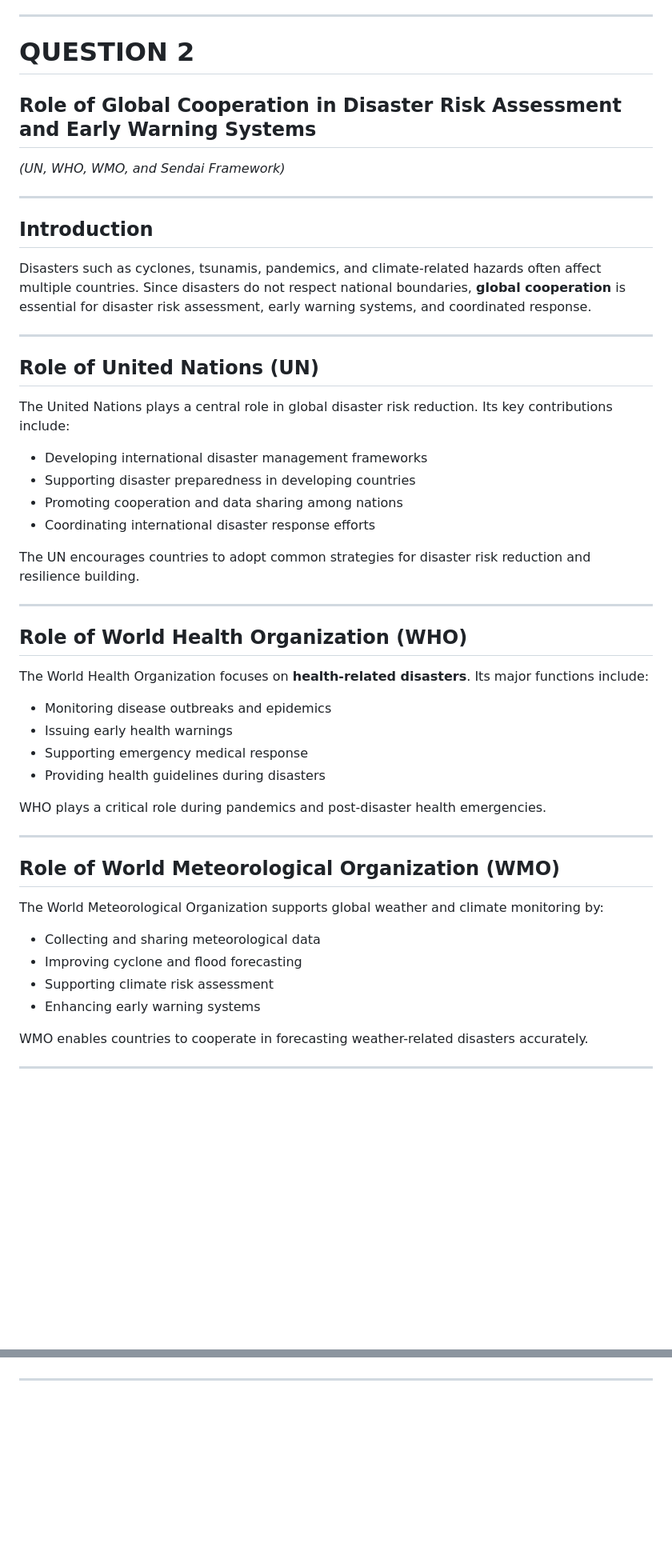
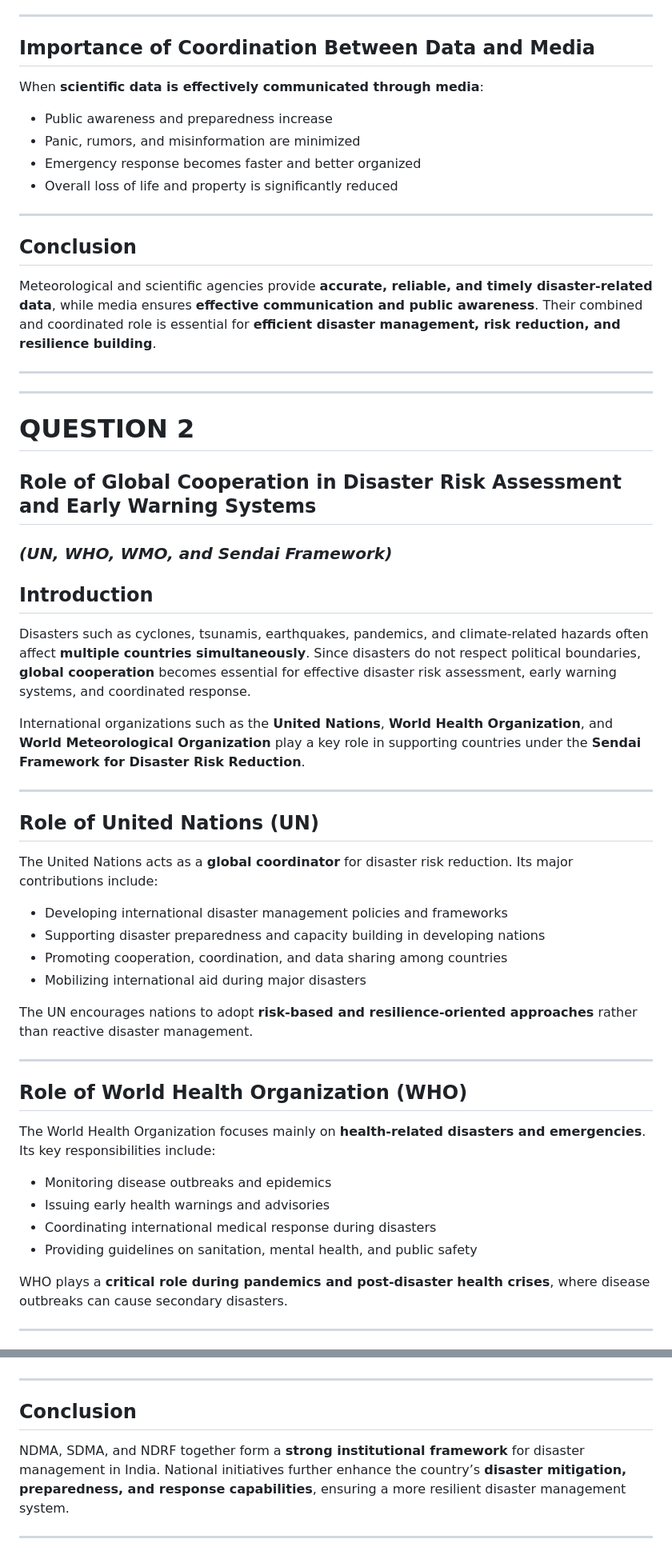
Before and after one commit to Bhargavr216/EMI, a Markdown page: README.md, 2 parts joined by grey strips. Shown at 80% size. GitHub-like rendering; blank space fills up the shorter version.

```diff
--- a/README.md
+++ b/README.md
@@ -103,47 +122,64 @@ Meteorological and scientific agencies provide accurate and reliable disaster-re
 
 ---
 
-# QUESTION 2
-## Role of Global Cooperation in Disaster Risk Assessment and Early Warning Systems
-*(UN, WHO, WMO, and Sendai Framework)*
+## **Importance of Coordination Between Data and Media**
+
+When **scientific data is effectively communicated through media**:
+
+* Public awareness and preparedness increase
+* Panic, rumors, and misinformation are minimized
+* Emergency response becomes faster and better organized
+* Overall loss of life and property is significantly reduced
 
 ---
 
-## Introduction
-Disasters such as cyclones, tsunamis, pandemics, and climate-related hazards often affect multiple countries. Since disasters do not respect national boundaries, **global cooperation** is essential for disaster risk assessment, early warning systems, and coordinated response.
+## **Conclusion**
+
+Meteorological and scientific agencies provide **accurate, reliable, and timely disaster-related data**, while media ensures **effective communication and public awareness**. Their combined and coordinated role is essential for **efficient disaster management, risk reduction, and resilience building**.
 
 ---
 
-## Role of United Nations (UN)
-The United Nations plays a central role in global disaster risk reduction. Its key contributions include:
-- Developing international disaster management frameworks
-- Supporting disaster preparedness in developing countries
-- Promoting cooperation and data sharing among nations
-- Coordinating international disaster response efforts
+---
 
-The UN encourages countries to adopt common strategies for disaster risk reduction and resilience building.
+# **QUESTION 2**
+
+## **Role of Global Cooperation in Disaster Risk Assessment and Early Warning Systems**
+
+### *(UN, WHO, WMO, and Sendai Framework)*
+
+
+
+## **Introduction**
+
+Disasters such as cyclones, tsunamis, earthquakes, pandemics, and climate-related hazards often affect **multiple countries simultaneously**. Since disasters do not respect political boundaries, **global cooperation** becomes essential for effective disaster risk assessment, early warning systems, and coordinated response.
+
+International organizations such as the **United Nations**, **World Health Organization**, and **World Meteorological Organization** play a key role in supporting countries under the **Sendai Framework for Disaster Risk Reduction**.
 
 ---
 
-## Role of World Health Organization (WHO)
-The World Health Organization focuses on **health-related disasters**. Its major functions include:
-- Monitoring disease outbreaks and epidemics
-- Issuing early health warnings
-- Supporting emergency medical response
-- Providing health guidelines during disasters
+## **Role of United Nations (UN)**
 
-WHO plays a critical role during pandemics and post-disaster health emergencies.
+The United Nations acts as a **global coordinator** for disaster risk reduction. Its major contributions include:
+
+* Developing international disaster management policies and frameworks
+* Supporting disaster preparedness and capacity building in developing nations
+* Promoting cooperation, coordination, and data sharing among countries
+* Mobilizing international aid during major disasters
+
+The UN encourages nations to adopt **risk-based and resilience-oriented approaches** rather than reactive disaster management.
 
 ---
 
-## Role of World Meteorological Organization (WMO)
-The World Meteorological Organization supports global weather and climate monitoring by:
-- Collecting and sharing meteorological data
-- Improving cyclone and flood forecasting
-- Supporting climate risk assessment
-- Enhancing early warning systems
+## **Role of World Health Organization (WHO)**
 
-WMO enables countries to cooperate in forecasting weather-related disasters accurately.
+The World Health Organization focuses mainly on **health-related disasters and emergencies**. Its key responsibilities include:
+
+* Monitoring disease outbreaks and epidemics
+* Issuing early health warnings and advisories
+* Coordinating international medical response during disasters
+* Providing guidelines on sanitation, mental health, and public safety
+
+WHO plays a **critical role during pandemics and post-disaster health crises**, where disease outbreaks can cause secondary disasters.
 
 ---
 
@@ -266,2 +334,8 @@ NDMA, SDMA, and NDRF together form a strong disaster management framework in Ind
 
 ---
+
+## **Conclusion**
+
+NDMA, SDMA, and NDRF together form a **strong institutional framework** for disaster management in India. National initiatives further enhance the country’s **disaster mitigation, preparedness, and response capabilities**, ensuring a more resilient disaster management system.
+
+---
```
Also changed, not shown: other parts of README.md (+193 -142 lines).
